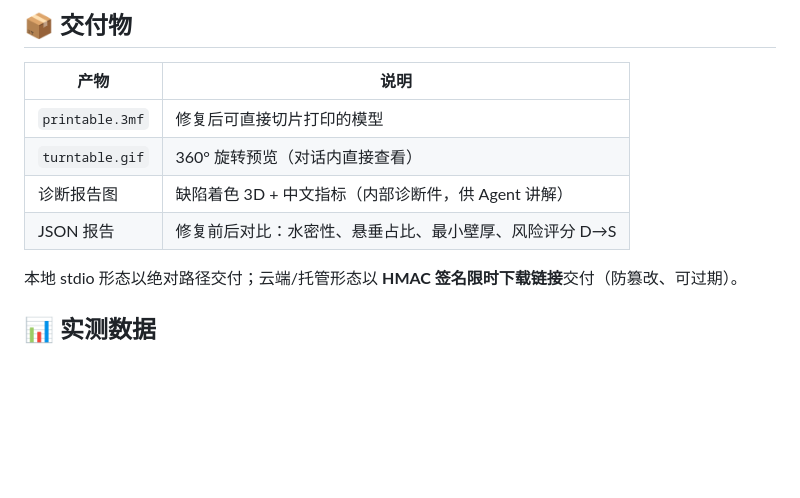
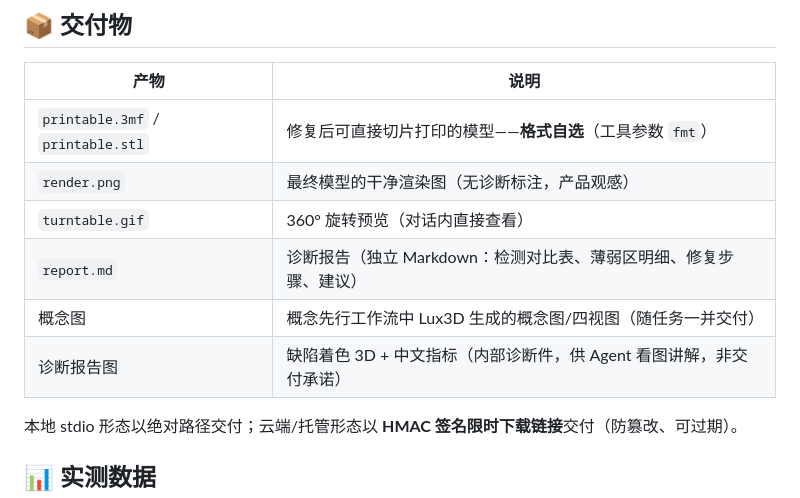
Before and after one commit to milu348/PrintGuard_Aholo, a Markdown page: README.md, the part around the change. Drawn GitHub-style; blank space fills up the shorter version.

Commit message:
docs: README 交付物表——格式自选/渲染图/独立 MD 报告/概念图

```diff
--- a/README.md
+++ b/README.md
@@ -96,10 +96,12 @@ AI 文生 3D（Lux3D 等）产出的模型看似精美，直接送 FDM 打印机
 
 | 产物 | 说明 |
 |---|---|
-| `printable.3mf` | 修复后可直接切片打印的模型 |
+| `printable.3mf` / `printable.stl` | 修复后可直接切片打印的模型——**格式自选**（工具参数 `fmt`）|
+| `render.png` | 最终模型的干净渲染图（无诊断标注，产品观感）|
 | `turntable.gif` | 360° 旋转预览（对话内直接查看）|
-| 诊断报告图 | 缺陷着色 3D + 中文指标（内部诊断件，供 Agent 讲解）|
-| JSON 报告 | 修复前后对比：水密性、悬垂占比、最小壁厚、风险评分 D→S |
+| `report.md` | 诊断报告（独立 Markdown：检测对比表、薄弱区明细、修复步骤、建议）|
+| 概念图 | 概念先行工作流中 Lux3D 生成的概念图/四视图（随任务一并交付）|
+| 诊断报告图 | 缺陷着色 3D + 中文指标（内部诊断件，供 Agent 看图讲解，非交付承诺）|
 
 本地 stdio 形态以绝对路径交付；云端/托管形态以 **HMAC 签名限时下载链接**交付（防篡改、可过期）。
 
```
